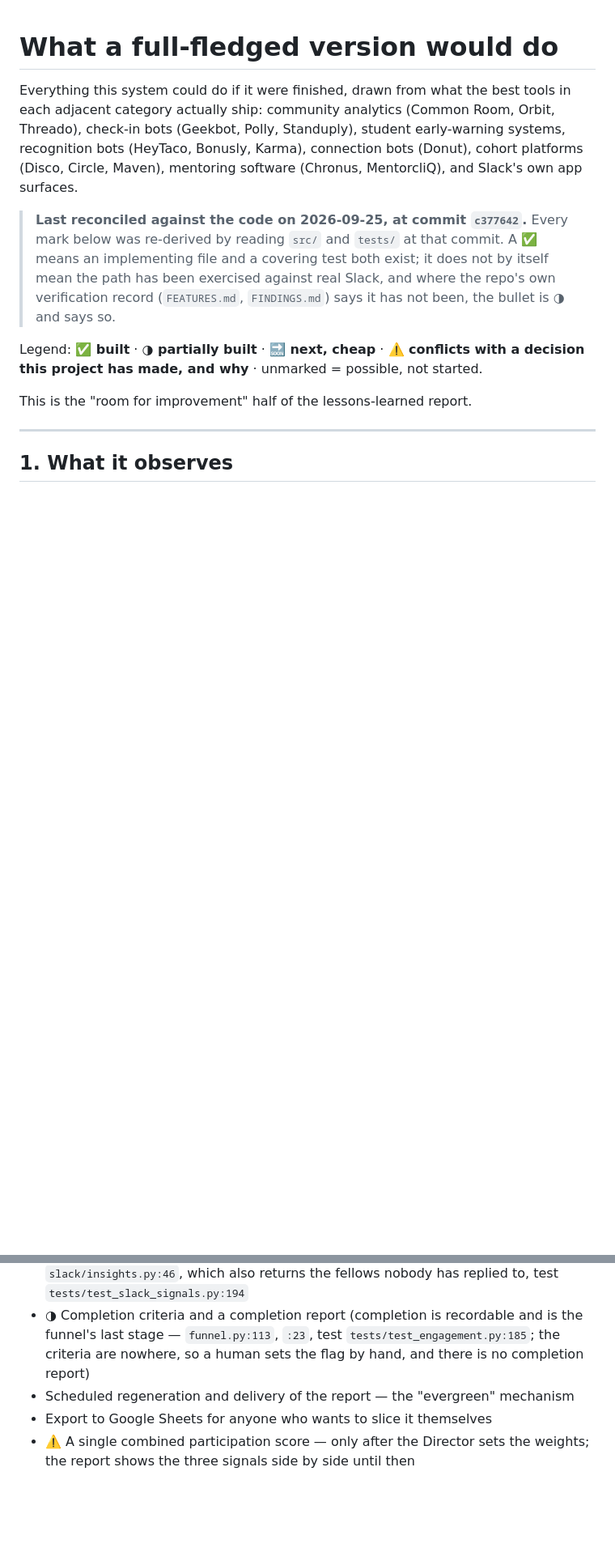
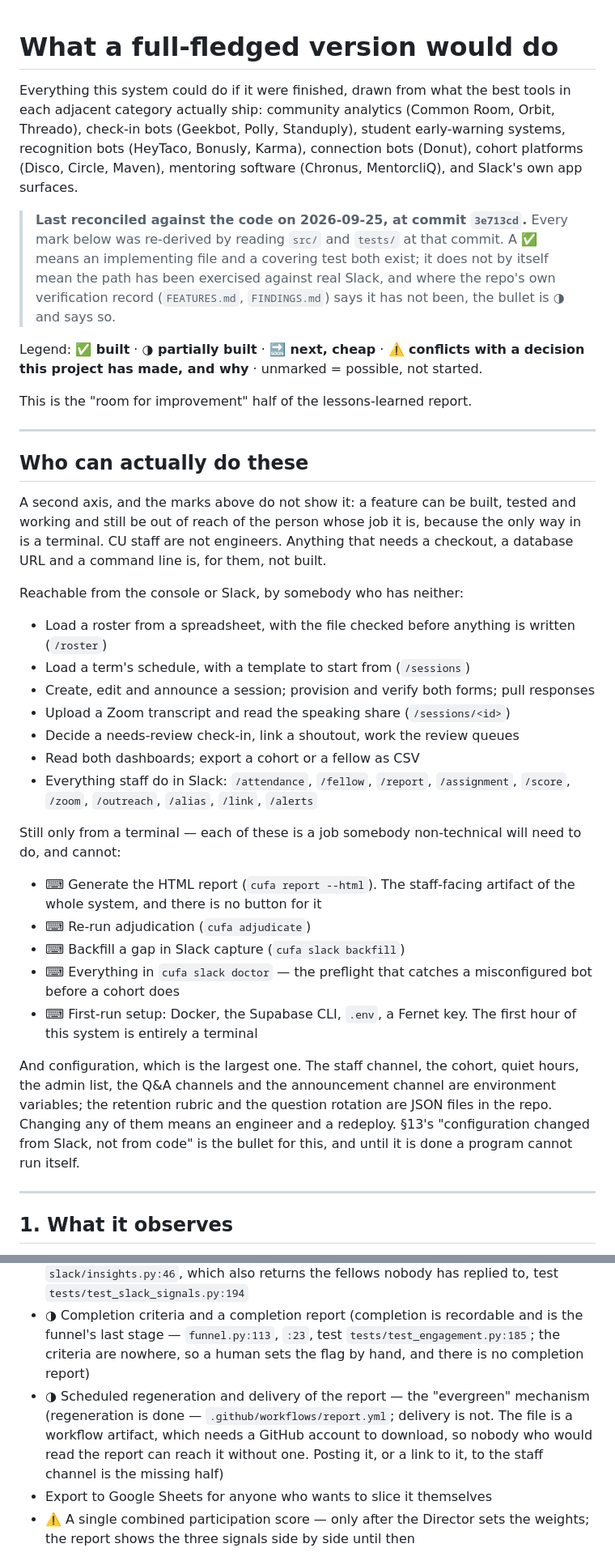
Before and after one commit to scournane/cu-fellowship-analytics, a Markdown page: docs/vision.md, 2 parts joined by grey strips. Shown at 81% size. Rendered like a GitHub page; blank space fills up the shorter version.

Commit message:
Track who can actually do these, not only whether they exist
Two corrections and one addition.

The scheduled report regeneration §13 asks for is built, so it says so. The
§11 bullet that asks for regeneration *and delivery* is ◑ rather than ✅,
because only half is true: the file is a workflow artifact, which needs a
GitHub account to download, so nobody who would read the report can reach it
without one. Naming the missing half beats a tick that implies a loop is
closed.

The addition is a second axis the marks could not show. A feature can be
built, tested and working and still be out of reach of the person whose job it
is, because the only way in is a terminal — and for CU staff, who are not
engineers, that means it is not built. The new section lists both sides
honestly: what the console and Slack now reach, and the five jobs that are
still `cufa <something>` at a prompt. The HTML report is the sharpest of
those — it is the staff-facing artifact of the whole system and there is no
button for it.

Configuration is the largest and gets its own paragraph. Staff channel,
cohort, quiet hours, admin list, Q&A and announcement channels are environment
variables; the retention rubric and question rotation are JSON files in the
repo. Changing any of them means an engineer and a redeploy, which is why
§13's "configuration changed from Slack, not from code" is the bullet that
decides whether a program can run itself.

All thirteen ⚠️ bullets remain byte-identical.

```diff
--- a/docs/vision.md
+++ b/docs/vision.md
@@ -7,7 +7,7 @@ early-warning systems, recognition bots (HeyTaco, Bonusly, Karma), connection
 bots (Donut), cohort platforms (Disco, Circle, Maven), mentoring software
 (Chronus, MentorcliQ), and Slack's own app surfaces.
 
-> **Last reconciled against the code on 2026-09-25, at commit `c377642`.** Every
+> **Last reconciled against the code on 2026-09-25, at commit `3e713cd`.** Every
 > mark below was re-derived by reading `src/` and `tests/` at that commit. A ✅
 > means an implementing file and a covering test both exist; it does not by
 > itself mean the path has been exercised against real Slack, and where the
@@ -19,6 +19,48 @@ with a decision this project has made, and why** · unmarked = possible, not
 started.
 
 This is the "room for improvement" half of the lessons-learned report.
+
+---
+
+## Who can actually do these
+
+A second axis, and the marks above do not show it: a feature can be built,
+tested and working and still be out of reach of the person whose job it is,
+because the only way in is a terminal. CU staff are not engineers. Anything
+that needs a checkout, a database URL and a command line is, for them, not
+built.
+
+Reachable from the console or Slack, by somebody who has neither:
+
+- Load a roster from a spreadsheet, with the file checked before anything is
+  written (`/roster`)
+- Load a term's schedule, with a template to start from (`/sessions`)
+- Create, edit and announce a session; provision and verify both forms; pull
+  responses
+- Upload a Zoom transcript and read the speaking share (`/sessions/<id>`)
+- Decide a needs-review check-in, link a shoutout, work the review queues
+- Read both dashboards; export a cohort or a fellow as CSV
+- Everything staff do in Slack: `/attendance`, `/fellow`, `/report`,
+  `/assignment`, `/score`, `/zoom`, `/outreach`, `/alias`, `/link`, `/alerts`
+
+Still only from a terminal — each of these is a job somebody non-technical
+will need to do, and cannot:
+
+- ⌨ Generate the HTML report (`cufa report --html`). The staff-facing artifact
+  of the whole system, and there is no button for it
+- ⌨ Re-run adjudication (`cufa adjudicate`)
+- ⌨ Backfill a gap in Slack capture (`cufa slack backfill`)
+- ⌨ Everything in `cufa slack doctor` — the preflight that catches a
+  misconfigured bot before a cohort does
+- ⌨ First-run setup: Docker, the Supabase CLI, `.env`, a Fernet key. The first
+  hour of this system is entirely a terminal
+
+And configuration, which is the largest one. The staff channel, the cohort,
+quiet hours, the admin list, the Q&A channels and the announcement channel are
+environment variables; the retention rubric and the question rotation are JSON
+files in the repo. Changing any of them means an engineer and a redeploy. §13's
+"configuration changed from Slack, not from code" is the bullet for this, and
+until it is done a program cannot run itself.
 
 ---
 
@@ -156,7 +198,7 @@ received recognition build popularity contests. So:
 - Peer-support response time in the help channel
 - ✅ Interaction network: who talks to whom, to find the isolated — `slack/insights.py:46`, which also returns the fellows nobody has replied to, test `tests/test_slack_signals.py:194`
 - ◑ Completion criteria and a completion report (completion is recordable and is the funnel's last stage — `funnel.py:113`, `:23`, test `tests/test_engagement.py:185`; the criteria are nowhere, so a human sets the flag by hand, and there is no completion report)
-- Scheduled regeneration and delivery of the report — the "evergreen" mechanism
+- ◑ Scheduled regeneration and delivery of the report — the "evergreen" mechanism (regeneration is done — `.github/workflows/report.yml`; delivery is not. The file is a workflow artifact, which needs a GitHub account to download, so nobody who would read the report can reach it without one. Posting it, or a link to it, to the staff channel is the missing half)
 - Export to Google Sheets for anyone who wants to slice it themselves
 - ⚠️ A single combined participation score — only after the Director sets the weights; the report shows the three signals side by side until then
 
```
Also changed, not shown: other parts of docs/vision.md (+1 -1 lines).
